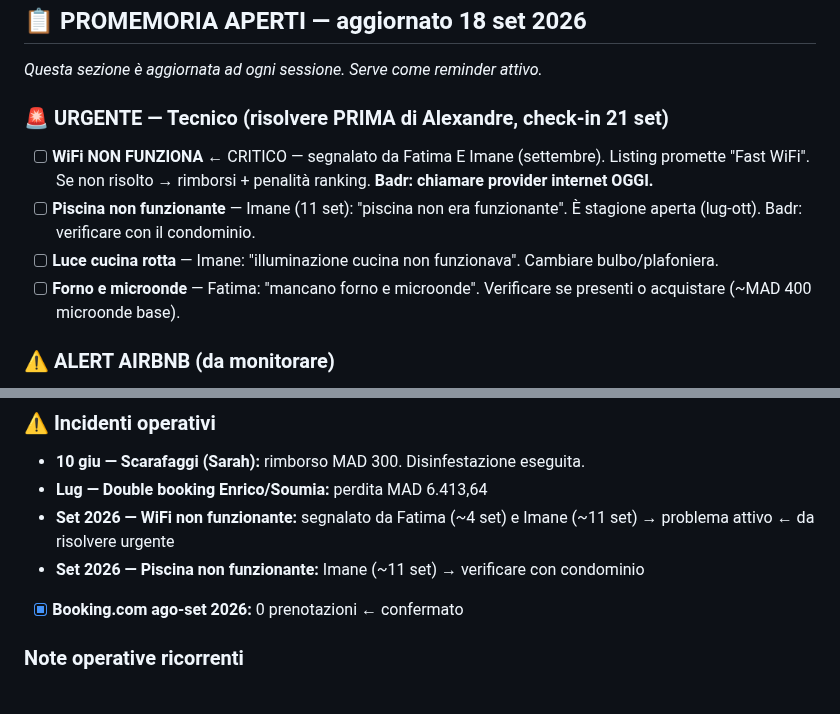
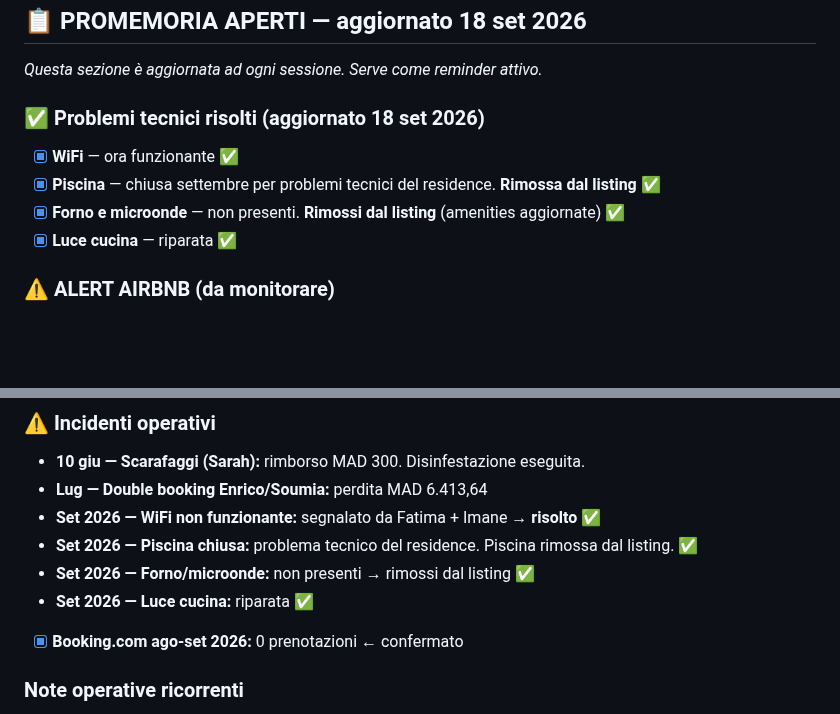
Before and after one commit to belhijou1997-tech/ATLASTAY, a Markdown page: darsalma.md, 2 parts joined by grey strips. Drawn GitHub-style; blank space fills up the shorter version.

Commit message:
Fix tecnici risolti: WiFi OK, piscina rimossa listing, forno/microonde rimossi, luce cucina OK
Co-Authored-By: Claude Sonnet 4.6 <noreply@anthropic.com>
Claude-Session: https://claude.ai/code/session_015DSZQeYauXTZWGZdeXYvf5

```diff
--- a/darsalma.md
+++ b/darsalma.md
@@ -6,11 +6,11 @@
 
 *Questa sezione è aggiornata ad ogni sessione. Serve come reminder attivo.*
 
-### 🚨 URGENTE — Tecnico (risolvere PRIMA di Alexandre, check-in 21 set)
-- [ ] **WiFi NON FUNZIONA** ← CRITICO — segnalato da Fatima E Imane (settembre). Listing promette "Fast WiFi". Se non risolto → rimborsi + penalità ranking. **Badr: chiamare provider internet OGGI.**
-- [ ] **Piscina non funzionante** — Imane (11 set): "piscina non era funzionante". È stagione aperta (lug-ott). Badr: verificare con il condominio.
-- [ ] **Luce cucina rotta** — Imane: "illuminazione cucina non funzionava". Cambiare bulbo/plafoniera.
-- [ ] **Forno e microonde** — Fatima: "mancano forno e microonde". Verificare se presenti o acquistare (~MAD 400 microonde base).
+### ✅ Problemi tecnici risolti (aggiornato 18 set 2026)
+- [x] **WiFi** — ora funzionante ✅
+- [x] **Piscina** — chiusa settembre per problemi tecnici del residence. **Rimossa dal listing** ✅
+- [x] **Forno e microonde** — non presenti. **Rimossi dal listing** (amenities aggiornate) ✅
+- [x] **Luce cucina** — riparata ✅
 
 ### ⚠️ ALERT AIRBNB (da monitorare)
 - Listing nel **"10% di alloggi meno apprezzati"** — alert pubblico visibile agli ospiti. Risolvere problemi tecnici + accumulare ★5 = uscire dall'alert.
@@ -40,8 +40,10 @@
 ### ⚠️ Incidenti operativi
 - **10 giu — Scarafaggi (Sarah):** rimborso MAD 300. Disinfestazione eseguita.
 - **Lug — Double booking Enrico/Soumia:** perdita MAD 6.413,64
-- **Set 2026 — WiFi non funzionante:** segnalato da Fatima (~4 set) e Imane (~11 set) → problema attivo ← da risolvere urgente
-- **Set 2026 — Piscina non funzionante:** Imane (~11 set) → verificare con condominio
+- **Set 2026 — WiFi non funzionante:** segnalato da Fatima + Imane → **risolto** ✅
+- **Set 2026 — Piscina chiusa:** problema tecnico del residence. Piscina rimossa dal listing. ✅
+- **Set 2026 — Forno/microonde:** non presenti → rimossi dal listing ✅
+- **Set 2026 — Luce cucina:** riparata ✅
 - [x] **Booking.com ago-set 2026:** 0 prenotazioni ← confermato
 
 ### Note operative ricorrenti
```
